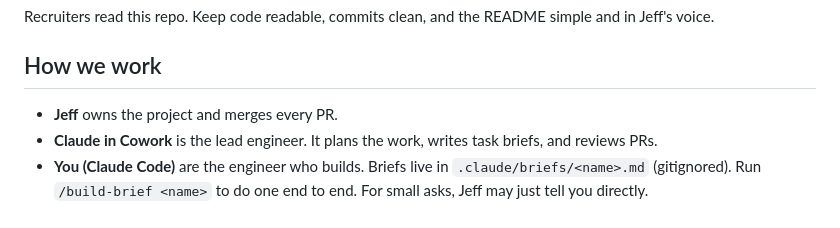
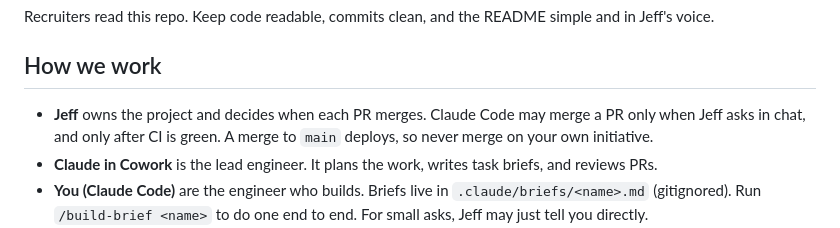
Before and after one commit to Jffrsntaylor/TodayInSpace, a Markdown page: CLAUDE.md, the part around the change. Rendered like a GitHub page.

Commit message:
Let Claude Code merge a PR when Jeff asks
Jeff still decides when each PR merges, but can now ask Claude Code to do
the merge itself instead of switching to GitHub. It only merges on request
and only after CI is green, since a merge to main deploys.

Co-Authored-By: Claude Opus 5.5 <noreply@anthropic.com>

```diff
--- a/CLAUDE.md
+++ b/CLAUDE.md
@@ -7,7 +7,8 @@ Recruiters read this repo. Keep code readable, commits clean, and the README sim
 
 ## How we work
 
-- **Jeff** owns the project and merges every PR.
+- **Jeff** owns the project and decides when each PR merges. Claude Code may merge a PR only when Jeff
+  asks in chat, and only after CI is green. A merge to `main` deploys, so never merge on your own initiative.
 - **Claude in Cowork** is the lead engineer. It plans the work, writes task briefs, and reviews PRs.
 - **You (Claude Code)** are the engineer who builds. Briefs live in `.claude/briefs/<name>.md` (gitignored).
   Run `/build-brief <name>` to do one end to end. For small asks, Jeff may just tell you directly.
```
Also changed, not shown: 1 other file.
